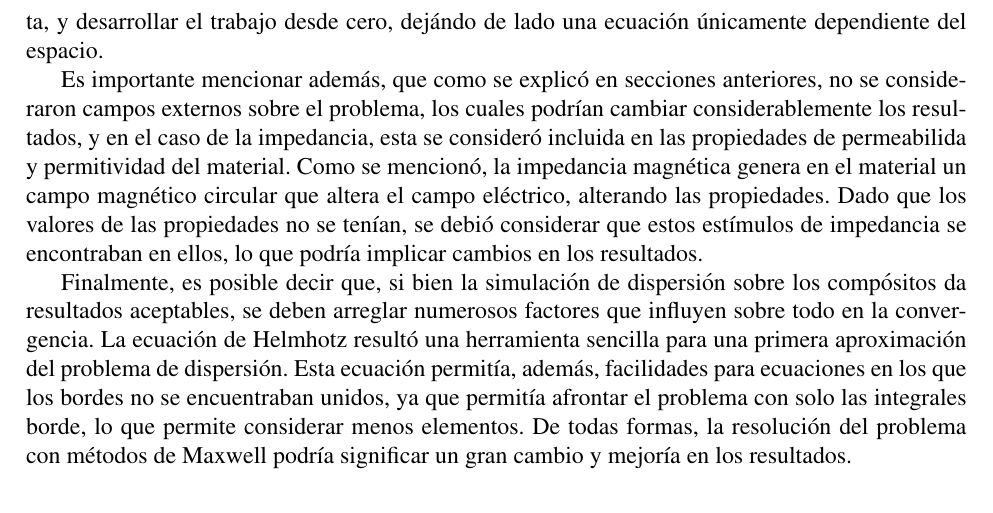
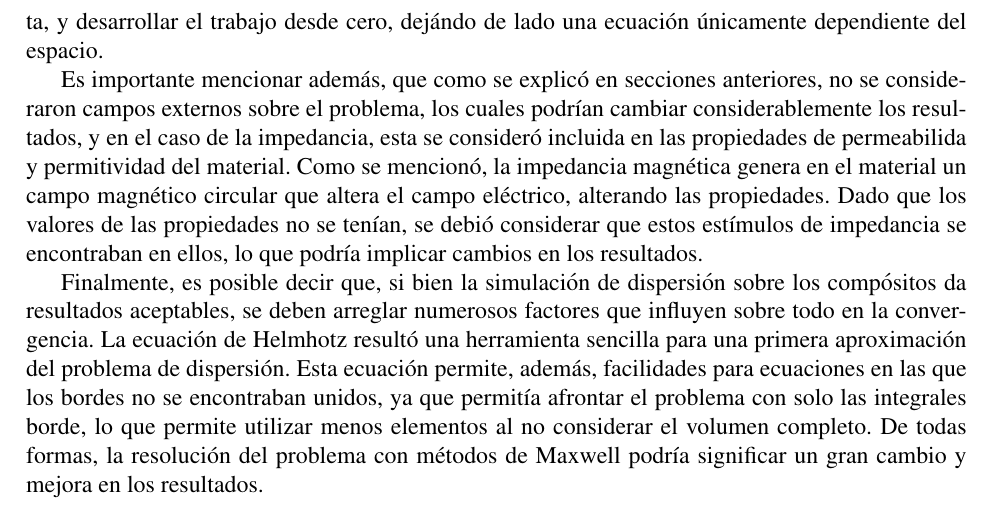
Before and after one commit to FelipeRossi/BEM-Microwires, a LaTeX thesis (Tesis Felipe Rossi Karelovic.tex): part of page 48 of 78, cut so that both start at the same text. Compiled offline with pdfLaTeX.

Commit message:
Add files via upload
Correción de faltas ortográficas y de redacción.

```diff
--- a/Tesis Felipe Rossi Karelovic.tex
+++ b/Tesis Felipe Rossi Karelovic.tex
@@ -1696,7 +1696,7 @@ Como se mencionó en el trabajo, se utilizó la ecuación de Helmholtz en el bor
 
 Es importante mencionar además, que como se explicó en secciones anteriores, no se consideraron campos externos sobre el problema, los cuales podrían cambiar considerablemente los resultados, y en el caso de la impedancia, esta se consideró incluida en las propiedades de permeabilida y permitividad del material. Como se mencionó, la impedancia magnética genera en el material un campo magnético circular que altera el campo eléctrico, alterando las propiedades. Dado que los valores de las propiedades no se tenían, se debió considerar que estos estímulos de impedancia se encontraban en ellos, lo que podría implicar cambios en los resultados.
 
-Finalmente, es posible decir que, si bien la simulación de dispersión sobre los compósitos da resultados aceptables, se deben arreglar numerosos factores que influyen sobre todo en la convergencia. La ecuación de Helmhotz resultó una herramienta sencilla para una primera aproximación del problema de dispersión. Esta ecuación permitía, además, facilidades para ecuaciones en los que los bordes no se encuentraban unidos, ya que permitía afrontar el problema con solo las integrales borde, lo que permite considerar menos elementos. De todas formas, la resolución del problema con métodos de Maxwell podría significar un gran cambio y mejoría en los resultados.
+Finalmente, es posible decir que, si bien la simulación de dispersión sobre los compósitos da resultados aceptables, se deben arreglar numerosos factores que influyen sobre todo en la convergencia. La ecuación de Helmhotz resultó una herramienta sencilla para una primera aproximación del problema de dispersión. Esta ecuación permite, además, facilidades para ecuaciones en las que los bordes no se encontraban unidos, ya que permitía afrontar el problema con solo las integrales borde, lo que permite utilizar menos elementos al no considerar el volumen completo. De todas formas, la resolución del problema con métodos de Maxwell podría significar un gran cambio y mejora en los resultados.
 \pagebreak
 \pagenumbering{gobble}% Remove page numbers (and reset to 1)
 
```
